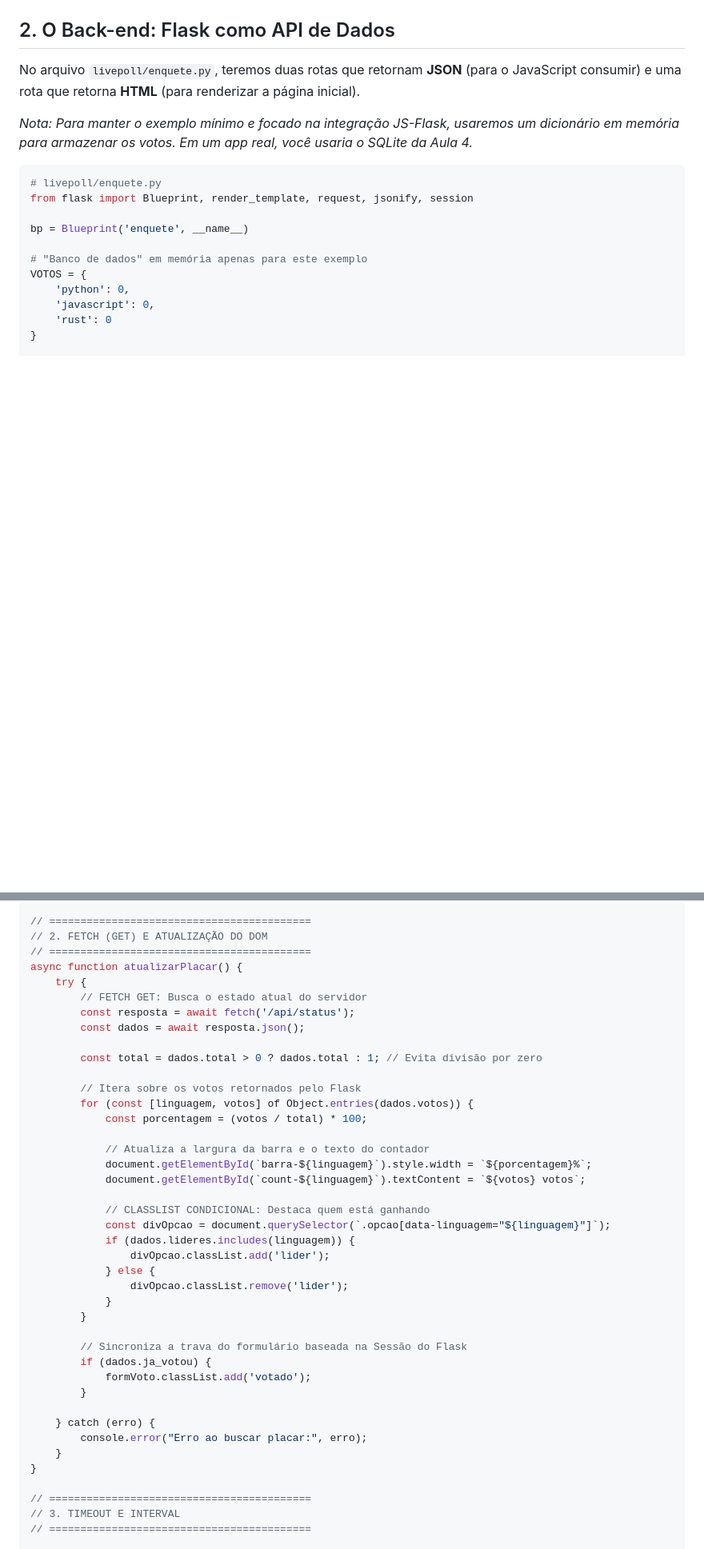
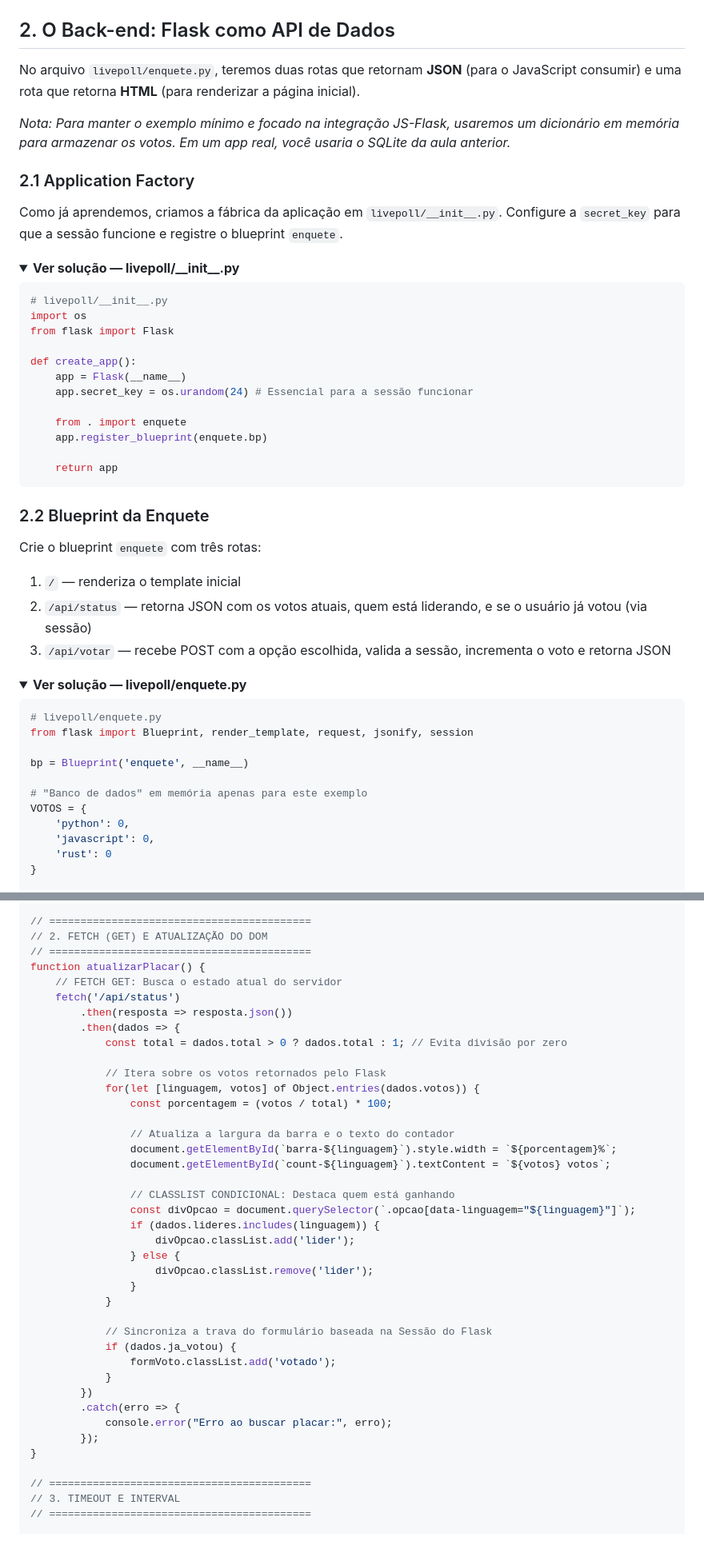
Before and after one commit to Zidrewndacht/BFD_JS_client-side, a Markdown page: aula5-js+flask.md, 2 parts joined by grey strips. Shown at 80% size. GitHub-like rendering; folded sections open; blank space fills up the shorter version.

Commit message:
atualizado

````diff
--- a/aula5-js+flask.md
+++ b/aula5-js+flask.md
@@ -37,7 +37,41 @@ livepoll_app/
 
 No arquivo `livepoll/enquete.py`, teremos duas rotas que retornam **JSON** (para o JavaScript consumir) e uma rota que retorna **HTML** (para renderizar a página inicial).
 
-*Nota: Para manter o exemplo mínimo e focado na integração JS-Flask, usaremos um dicionário em memória para armazenar os votos. Em um app real, você usaria o SQLite da Aula 4.*
+*Nota: Para manter o exemplo mínimo e focado na integração JS-Flask, usaremos um dicionário em memória para armazenar os votos. Em um app real, você usaria o SQLite da aula anterior.*
+
+### 2.1 Application Factory
+
+Como já aprendemos, criamos a fábrica da aplicação em `livepoll/__init__.py`. Configure a `secret_key` para que a sessão funcione e registre o blueprint `enquete`.
+
+<details>
+<summary><strong>Ver solução — livepoll/__init__.py</strong></summary>
+
+```python
+# livepoll/__init__.py
+import os
+from flask import Flask
+
+def create_app():
+    app = Flask(__name__)
+    app.secret_key = os.urandom(24) # Essencial para a sessão funcionar
+
+    from . import enquete
+    app.register_blueprint(enquete.bp)
+
+    return app
+```
+
+</details>
+
+### 2.2 Blueprint da Enquete
+
+Crie o blueprint `enquete` com três rotas:
+1. `/` — renderiza o template inicial
+2. `/api/status` — retorna JSON com os votos atuais, quem está liderando, e se o usuário já votou (via sessão)
+3. `/api/votar` — recebe POST com a opção escolhida, valida a sessão, incrementa o voto e retorna JSON
+
+<details>
+<summary><strong>Ver solução — livepoll/enquete.py</strong></summary>
 
 ```python
 # livepoll/enquete.py
@@ -257,39 +340,38 @@ formVoto.addEventListener('submit', async (e) => {
 // ==========================================
 // 2. FETCH (GET) E ATUALIZAÇÃO DO DOM
 // ==========================================
-async function atualizarPlacar() {
-    try {
-        // FETCH GET: Busca o estado atual do servidor
-        const resposta = await fetch('/api/status');
-        const dados = await resposta.json();
+function atualizarPlacar() {
+    // FETCH GET: Busca o estado atual do servidor
+    fetch('/api/status')
+        .then(resposta => resposta.json())
+        .then(dados => {
+            const total = dados.total > 0 ? dados.total : 1; // Evita divisão por zero
 
-        const total = dados.total > 0 ? dados.total : 1; // Evita divisão por zero
+            // Itera sobre os votos retornados pelo Flask
+            for(let [linguagem, votos] of Object.entries(dados.votos)) {
+                const porcentagem = (votos / total) * 100;
 
-        // Itera sobre os votos retornados pelo Flask
-        for (const [linguagem, votos] of Object.entries(dados.votos)) {
-            const porcentagem = (votos / total) * 100;
+                // Atualiza a largura da barra e o texto do contador
+                document.getElementById(`barra-${linguagem}`).style.width = `${porcentagem}%`;
+                document.getElementById(`count-${linguagem}`).textContent = `${votos} votos`;
 
-            // Atualiza a largura da barra e o texto do contador
-            document.getElementById(`barra-${linguagem}`).style.width = `${porcentagem}%`;
-            document.getElementById(`count-${linguagem}`).textContent = `${votos} votos`;
+                // CLASSLIST CONDICIONAL: Destaca quem está ganhando
+                const divOpcao = document.querySelector(`.opcao[data-linguagem="${linguagem}"]`);
+                if (dados.lideres.includes(linguagem)) {
+                    divOpcao.classList.add('lider');
+                } else {
+                    divOpcao.classList.remove('lider');
+                }
+            }
 
-            // CLASSLIST CONDICIONAL: Destaca quem está ganhando
-            const divOpcao = document.querySelector(`.opcao[data-linguagem="${linguagem}"]`);
-            if (dados.lideres.includes(linguagem)) {
-                divOpcao.classList.add('lider');
-            } else {
-                divOpcao.classList.remove('lider');
+            // Sincroniza a trava do formulário baseada na Sessão do Flask
+            if (dados.ja_votou) {
+                formVoto.classList.add('votado');
             }
-        }
-
-        // Sincroniza a trava do formulário baseada na Sessão do Flask
-        if (dados.ja_votou) {
-            formVoto.classList.add('votado');
-        }
-
-    } catch (erro) {
-        console.error("Erro ao buscar placar:", erro);
-    }
+        })
+        .catch(erro => {
+            console.error("Erro ao buscar placar:", erro);
+        });
 }
 
 // ==========================================
````
Also changed, not shown: other parts of aula5-js+flask.md (+88 -37 lines).
